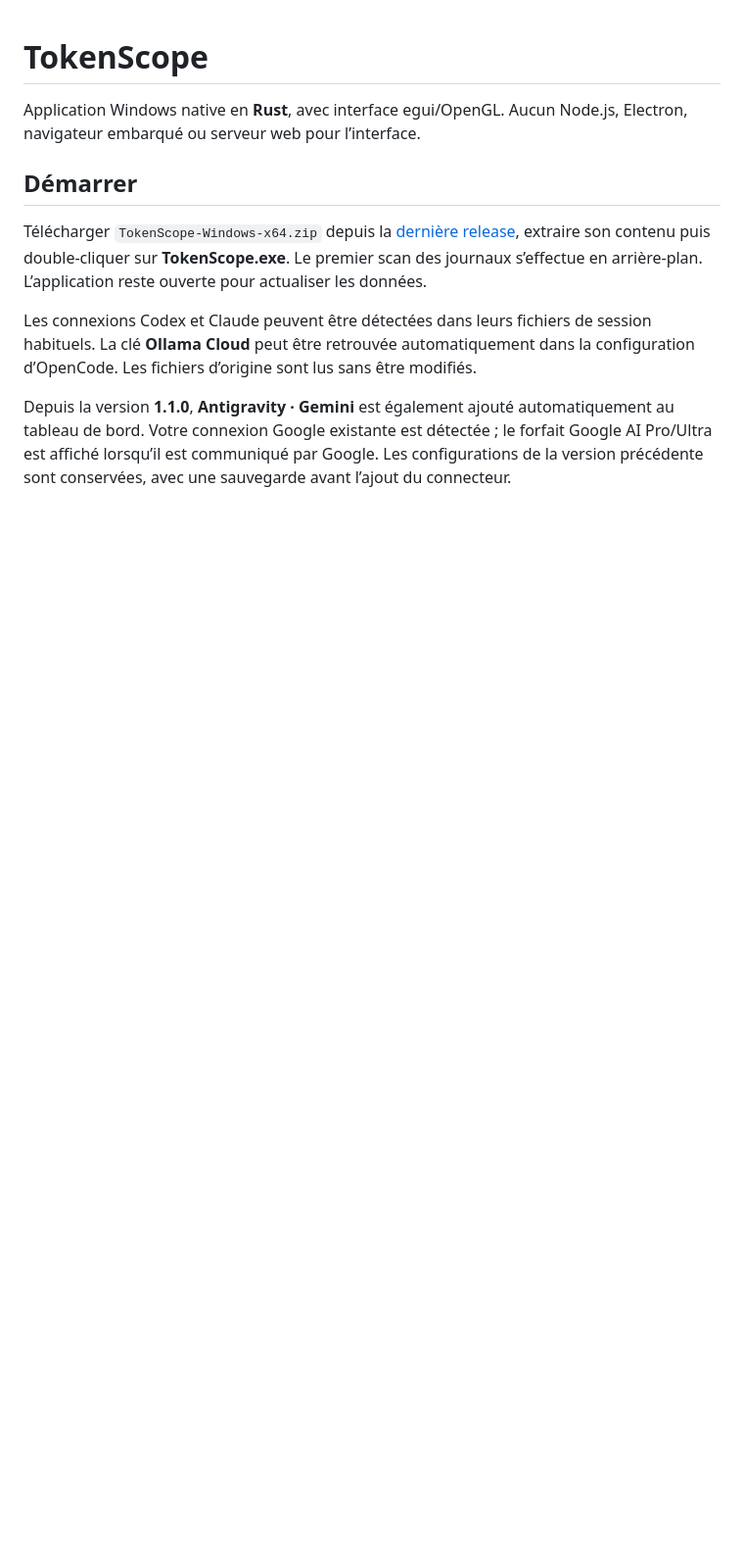
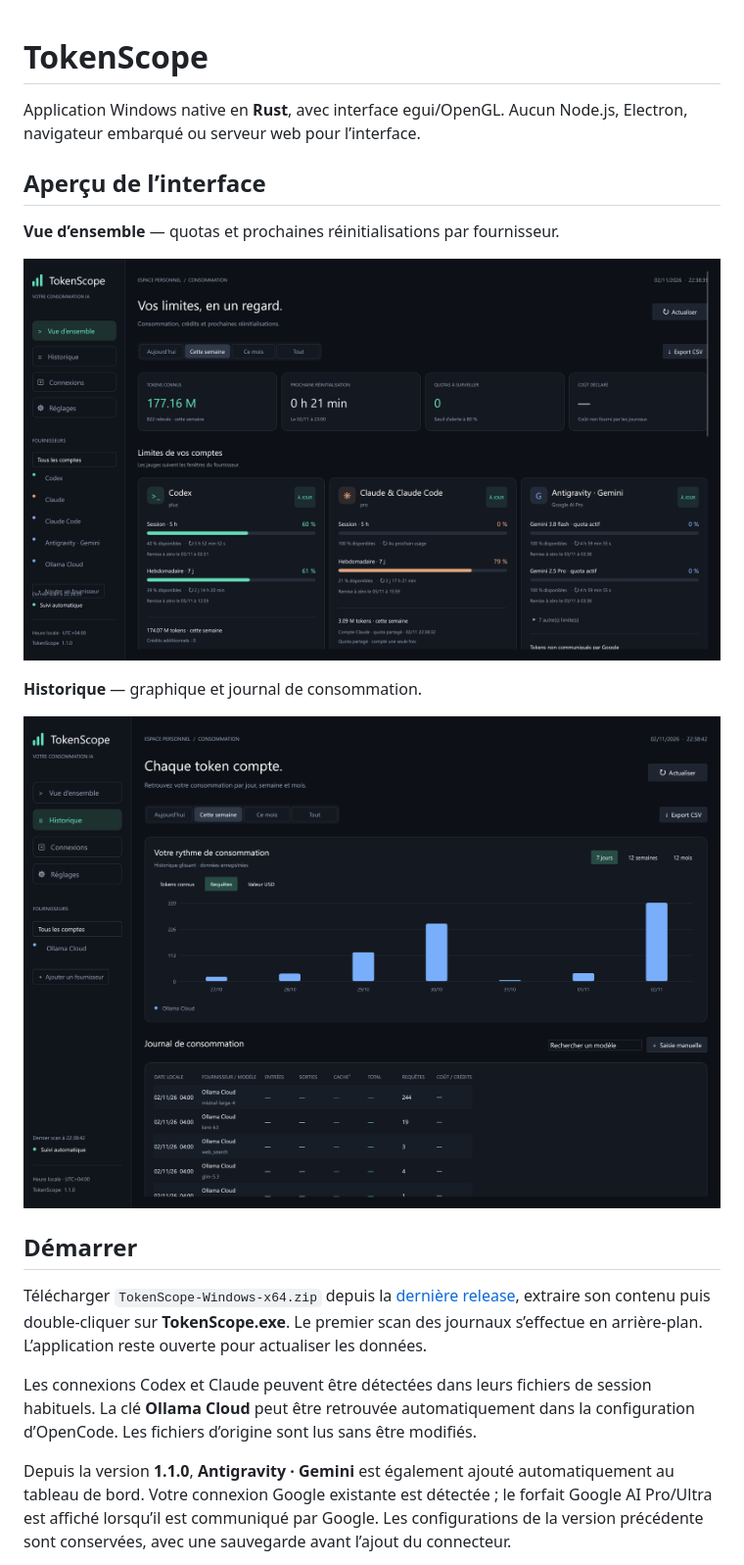
Before and after one commit to brandonviry/TokenScope, a Markdown page: README.md, the part around the change. Shown at 98% size. GitHub-like rendering; pictures changed too: docs/images/historique.png (added), docs/images/vue-ensemble.png (added); blank space fills up the shorter version.

Commit message:
Add interface screenshots to README

```diff
--- a/README.md
+++ b/README.md
@@ -1,6 +1,16 @@
 # TokenScope
 
 Application Windows native en **Rust**, avec interface egui/OpenGL. Aucun Node.js, Electron, navigateur embarqué ou serveur web pour l’interface.
+
+## Aperçu de l’interface
+
+**Vue d’ensemble** — quotas et prochaines réinitialisations par fournisseur.
+
+![Vue d’ensemble de TokenScope avec les limites des comptes](docs/images/vue-ensemble.png)
+
+**Historique** — graphique et journal de consommation.
+
+![Historique de consommation dans TokenScope](docs/images/historique.png)
 
 ## Démarrer
 
```
